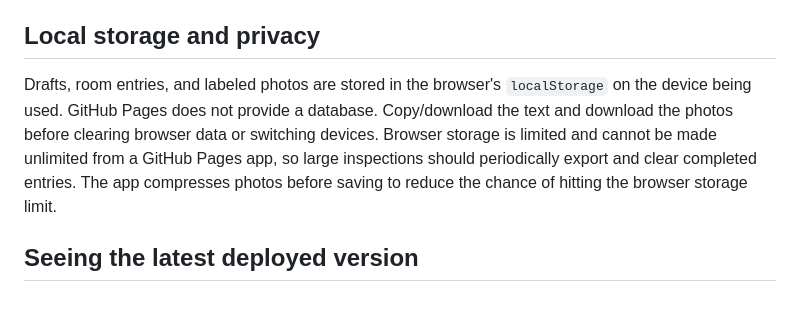
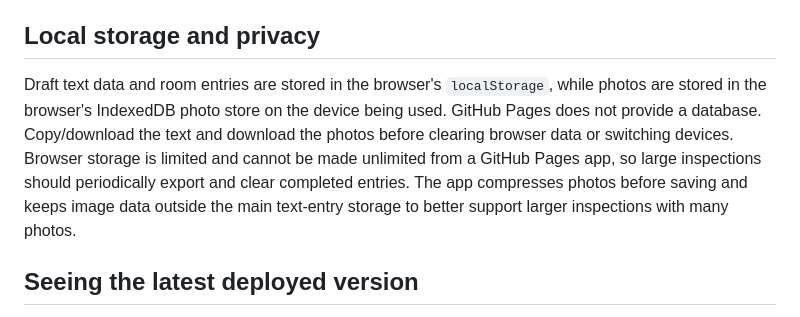
Before and after one commit to darrinjmajocha/room-checks, a Markdown page: README.md, the part around the change. GitHub-like rendering.

```diff
--- a/README.md
+++ b/README.md
@@ -48,7 +48,7 @@ In the Attach Photos section, use **Log Issue** to associate one or more current
 
 ## Local storage and privacy
 
-Drafts, room entries, and labeled photos are stored in the browser's `localStorage` on the device being used. GitHub Pages does not provide a database. Copy/download the text and download the photos before clearing browser data or switching devices. Browser storage is limited and cannot be made unlimited from a GitHub Pages app, so large inspections should periodically export and clear completed entries. The app compresses photos before saving to reduce the chance of hitting the browser storage limit.
+Draft text data and room entries are stored in the browser's `localStorage`, while photos are stored in the browser's IndexedDB photo store on the device being used. GitHub Pages does not provide a database. Copy/download the text and download the photos before clearing browser data or switching devices. Browser storage is limited and cannot be made unlimited from a GitHub Pages app, so large inspections should periodically export and clear completed entries. The app compresses photos before saving and keeps image data outside the main text-entry storage to better support larger inspections with many photos.
 
 ## Seeing the latest deployed version
 
```
